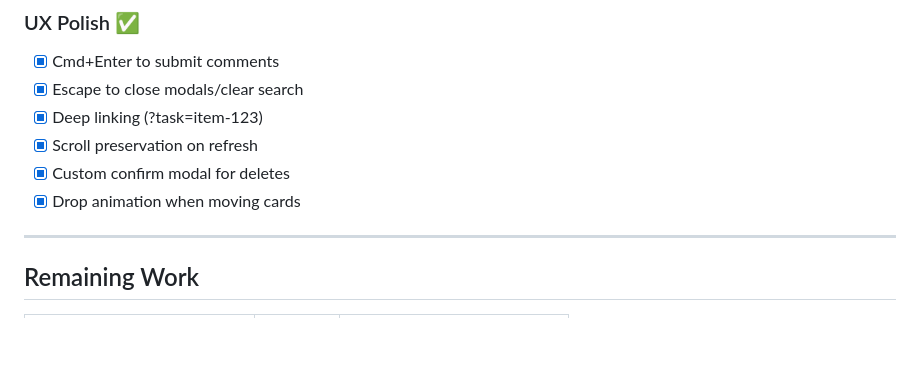
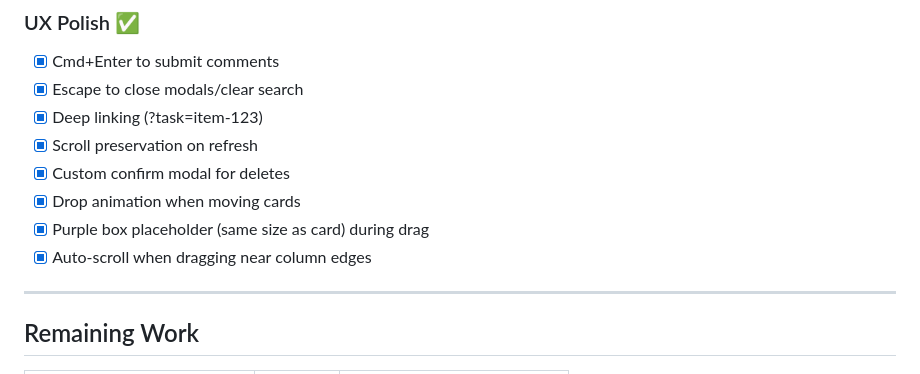
Before and after one commit to kennyklee/jimmy-rocks, a Markdown page: kanban/docs/PRD.md, the part around one of its changes. GitHub-like rendering; blank space fills up the shorter version.

```diff
--- a/kanban/docs/PRD.md
+++ b/kanban/docs/PRD.md
@@ -104,6 +104,8 @@ Enhance the kanban board with assignment, ownership, and notification features t
 - [x] Scroll preservation on refresh
 - [x] Custom confirm modal for deletes
 - [x] Drop animation when moving cards
+- [x] Purple box placeholder (same size as card) during drag
+- [x] Auto-scroll when dragging near column edges
 
 ---
 
```
Also changed, not shown: other parts of kanban/docs/PRD.md (+1 -1 lines), kanban/README.md (+4 -1 lines).
